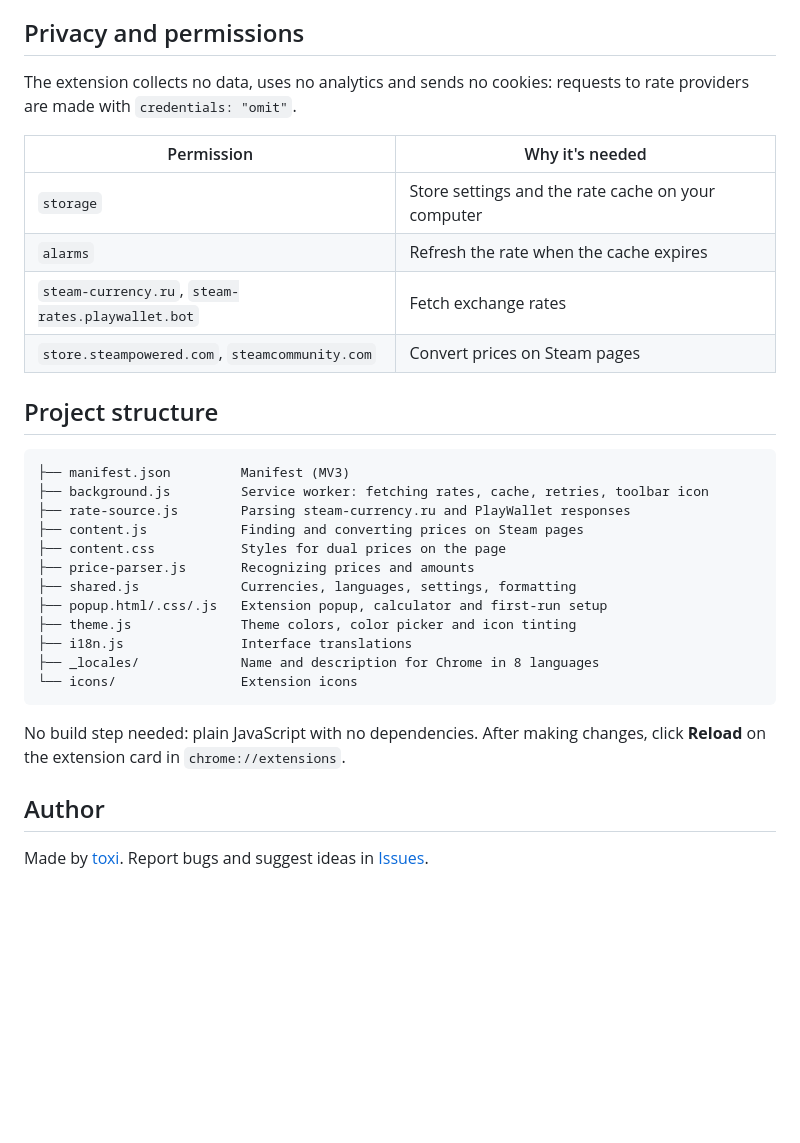
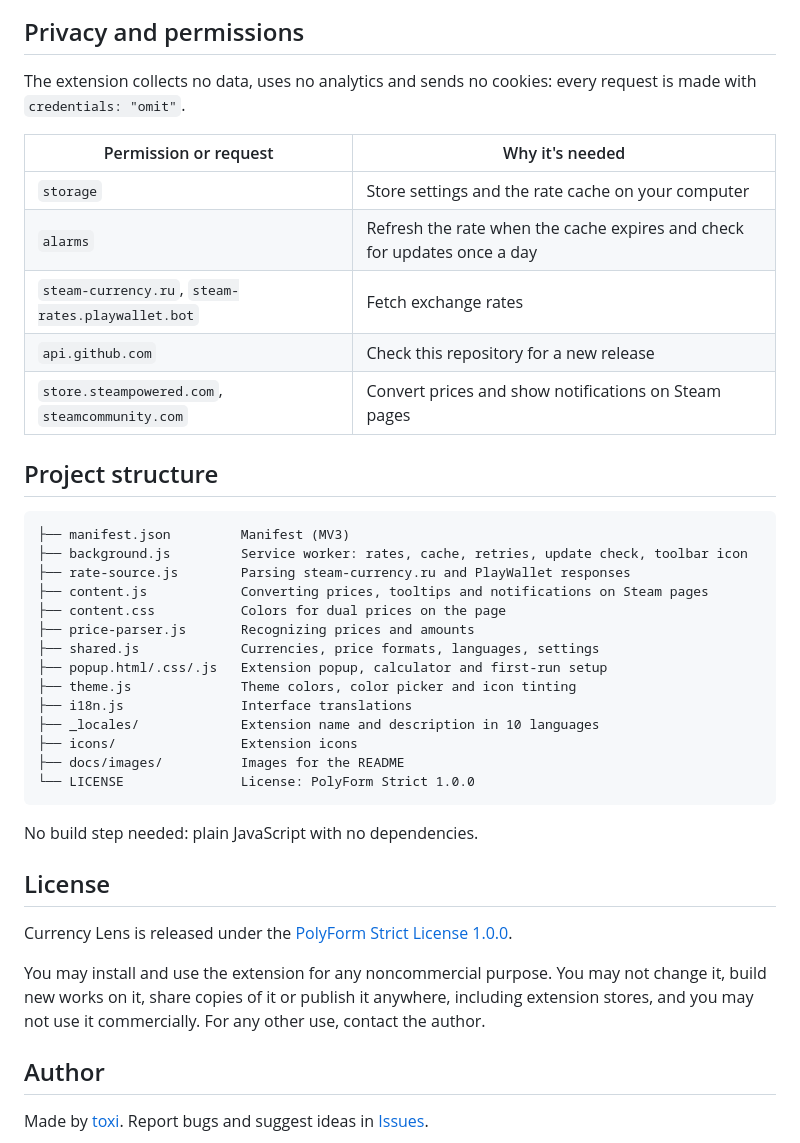
Before and after one commit to toxi-gh/Steam_Currency_Converter, a Markdown page: README.md, the part around one of its changes. Drawn GitHub-style; blank space fills up the shorter version.

````diff
--- a/README.md
+++ b/README.md
@@ -78,33 +95,42 @@ These are all the local currencies the Steam Store uses today. Regions priced in
 
 ## Privacy and permissions
 
-The extension collects no data, uses no analytics and sends no cookies: requests to rate providers are made with `credentials: "omit"`.
+The extension collects no data, uses no analytics and sends no cookies: every request is made with `credentials: "omit"`.
 
-| Permission | Why it's needed |
+| Permission or request | Why it's needed |
 | --- | --- |
 | `storage` | Store settings and the rate cache on your computer |
-| `alarms` | Refresh the rate when the cache expires |
+| `alarms` | Refresh the rate when the cache expires and check for updates once a day |
 | `steam-currency.ru`, `steam-rates.playwallet.bot` | Fetch exchange rates |
-| `store.steampowered.com`, `steamcommunity.com` | Convert prices on Steam pages |
+| `api.github.com` | Check this repository for a new release |
+| `store.steampowered.com`, `steamcommunity.com` | Convert prices and show notifications on Steam pages |
 
 ## Project structure
 
 ```
 ├── manifest.json         Manifest (MV3)
-├── background.js         Service worker: fetching rates, cache, retries, toolbar icon
+├── background.js         Service worker: rates, cache, retries, update check, toolbar icon
 ├── rate-source.js        Parsing steam-currency.ru and PlayWallet responses
-├── content.js            Finding and converting prices on Steam pages
-├── content.css           Styles for dual prices on the page
+├── content.js            Converting prices, tooltips and notifications on Steam pages
+├── content.css           Colors for dual prices on the page
 ├── price-parser.js       Recognizing prices and amounts
-├── shared.js             Currencies, languages, settings, formatting
+├── shared.js             Currencies, price formats, languages, settings
 ├── popup.html/.css/.js   Extension popup, calculator and first-run setup
 ├── theme.js              Theme colors, color picker and icon tinting
 ├── i18n.js               Interface translations
-├── _locales/             Name and description for Chrome in 8 languages
-└── icons/                Extension icons
+├── _locales/             Extension name and description in 10 languages
+├── icons/                Extension icons
+├── docs/images/          Images for the README
+└── LICENSE               License: PolyForm Strict 1.0.0
 ```
 
-No build step needed: plain JavaScript with no dependencies. After making changes, click **Reload** on the extension card in `chrome://extensions`.
+No build step needed: plain JavaScript with no dependencies.
+
+## License
+
+Currency Lens is released under the [PolyForm Strict License 1.0.0](LICENSE).
+
+You may install and use the extension for any noncommercial purpose. You may not change it, build new works on it, share copies of it or publish it anywhere, including extension stores, and you may not use it commercially. For any other use, contact the author.
 
 ## Author
 
````
Also changed, not shown: other parts of README.md (+43 -26 lines), docs/images/hero.png, docs/images/setup.png, 13 other files.
